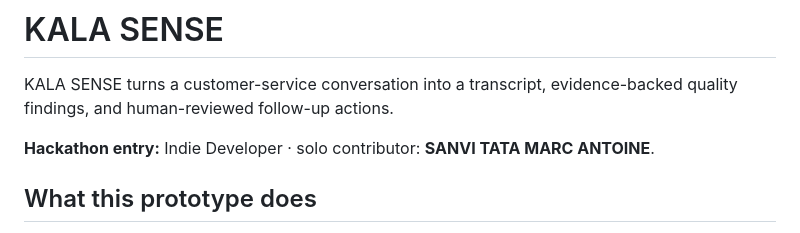
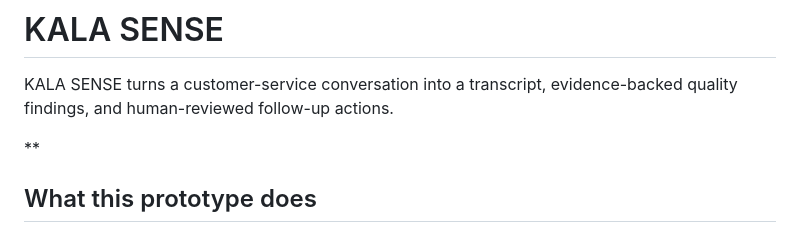
Before and after one commit to tatasanvi/KALA-SENSE, a Markdown page: README.md, the part around the change. GitHub-like rendering.

```diff
--- a/README.md
+++ b/README.md
@@ -2,7 +2,7 @@
 
 KALA SENSE turns a customer-service conversation into a transcript, evidence-backed quality findings, and human-reviewed follow-up actions.
 
-**Hackathon entry:** Indie Developer · solo contributor: **SANVI TATA MARC ANTOINE**.
+**
 
 ## What this prototype does
 
```
